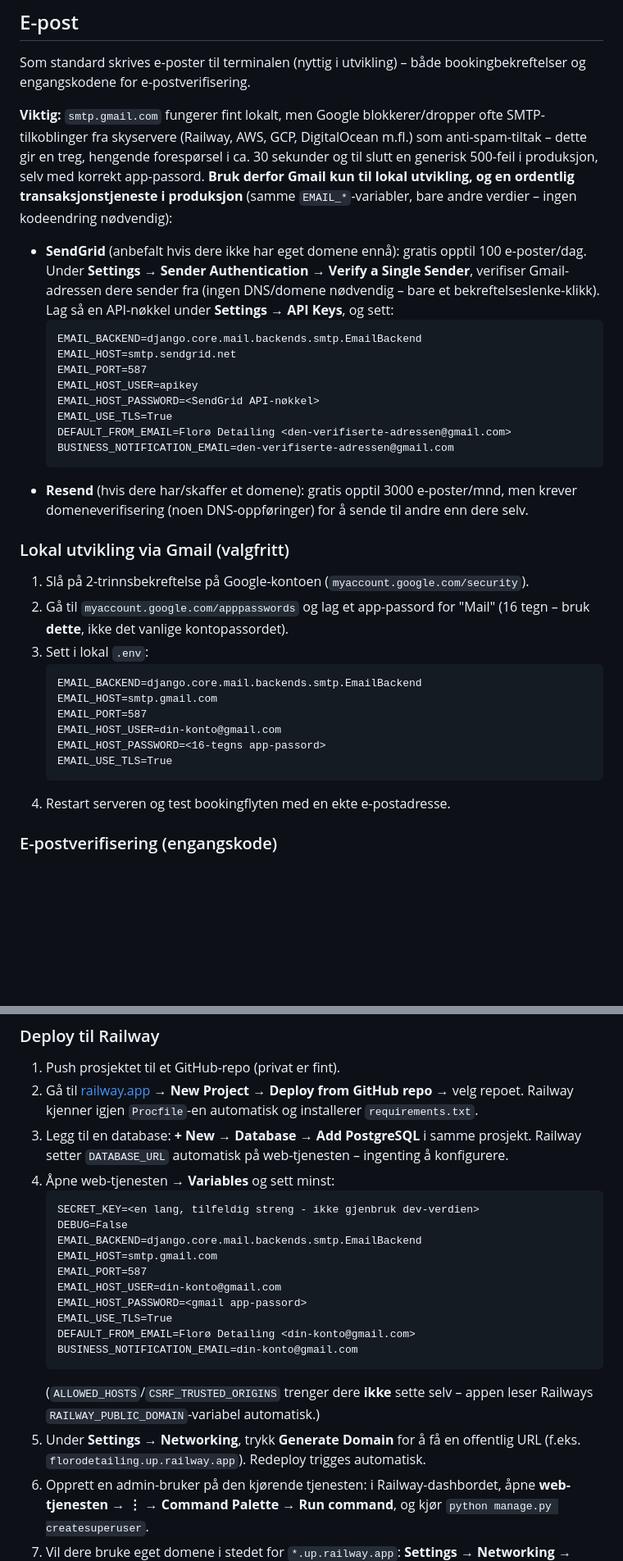
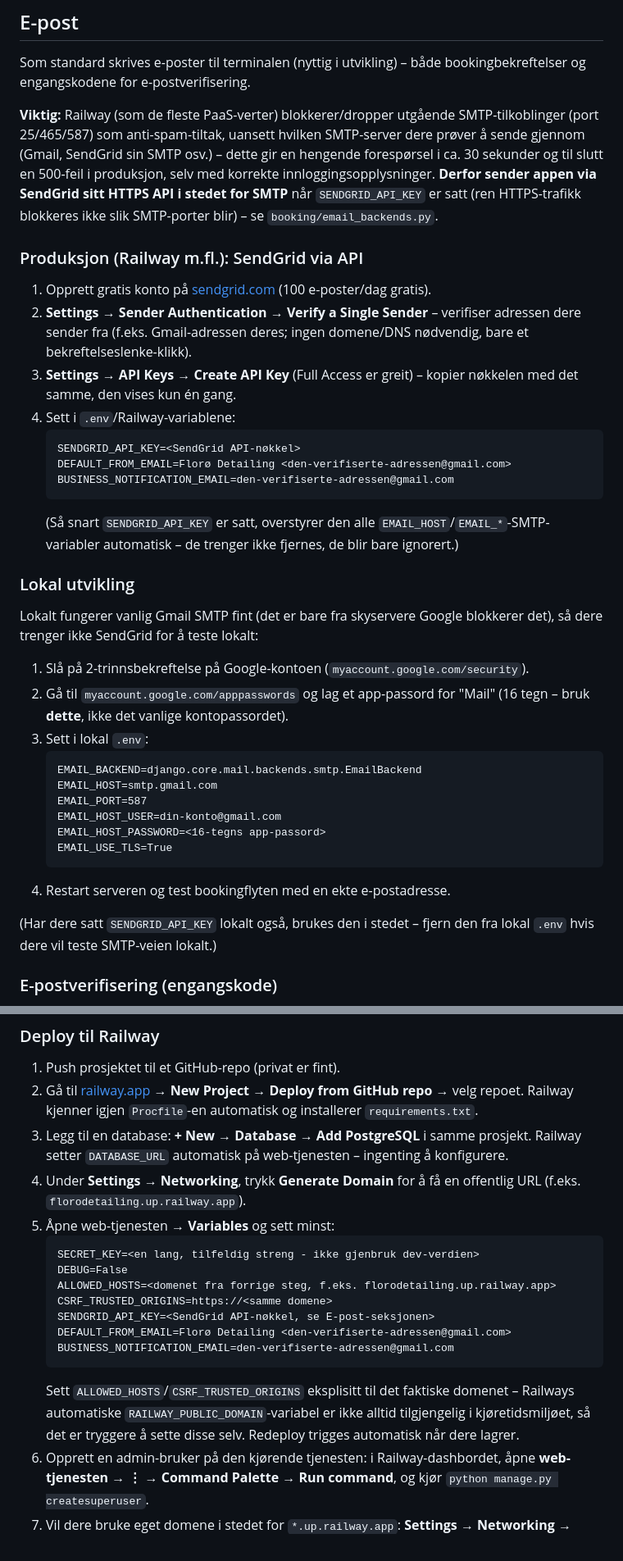
Before and after one commit to siam-sp/Floro-details, a Markdown page: README.md, 2 parts joined by grey strips. Shown at 82% size. Drawn GitHub-style; blank space fills up the shorter version.

Commit message:
Update deploy docs: SendGrid via API, set ALLOWED_HOSTS explicitly
Corrects the Railway deploy steps to match what actually works in
practice - RAILWAY_PUBLIC_DOMAIN auto-detection wasn't reliable, and
SMTP-based SendGrid still hits the same outbound-port blocking as
Gmail did.

````diff
--- a/README.md
+++ b/README.md
@@ -56,31 +56,34 @@ kunden får en booking-bekreftelse (ikke en betalingskvittering) på skjerm og e
 Som standard skrives e-poster til terminalen (nyttig i utvikling) – både bookingbekreftelser og
 engangskodene for e-postverifisering.
 
-**Viktig:** `smtp.gmail.com` fungerer fint lokalt, men Google blokkerer/dropper ofte SMTP-
-tilkoblinger fra skyservere (Railway, AWS, GCP, DigitalOcean m.fl.) som anti-spam-tiltak – dette
-gir en treg, hengende forespørsel i ca. 30 sekunder og til slutt en generisk 500-feil i
-produksjon, selv med korrekt app-passord. **Bruk derfor Gmail kun til lokal utvikling, og en
-ordentlig transaksjonstjeneste i produksjon** (samme `EMAIL_*`-variabler, bare andre verdier –
-ingen kodeendring nødvendig):
+**Viktig:** Railway (som de fleste PaaS-verter) blokkerer/dropper utgående SMTP-tilkoblinger
+(port 25/465/587) som anti-spam-tiltak, uansett hvilken SMTP-server dere prøver å sende
+gjennom (Gmail, SendGrid sin SMTP osv.) – dette gir en hengende forespørsel i ca. 30 sekunder
+og til slutt en 500-feil i produksjon, selv med korrekte innloggingsopplysninger. **Derfor
+sender appen via SendGrid sitt HTTPS API i stedet for SMTP** når `SENDGRID_API_KEY` er satt
+(ren HTTPS-trafikk blokkeres ikke slik SMTP-porter blir) – se `booking/email_backends.py`.
 
-- **SendGrid** (anbefalt hvis dere ikke har eget domene ennå): gratis opptil 100 e-poster/dag.
-  Under **Settings → Sender Authentication → Verify a Single Sender**, verifiser Gmail-adressen
-  dere sender fra (ingen DNS/domene nødvendig – bare et bekreftelseslenke-klikk). Lag så en
-  API-nøkkel under **Settings → API Keys**, og sett:
-  ```
-  EMAIL_BACKEND=django.core.mail.backends.smtp.EmailBackend
-  EMAIL_HOST=smtp.sendgrid.net
-  EMAIL_PORT=587
-  EMAIL_HOST_USER=apikey
-  EMAIL_HOST_PASSWORD=<SendGrid API-nøkkel>
-  EMAIL_USE_TLS=True
-  DEFAULT_FROM_EMAIL=Florø Detailing <den-verifiserte-adressen@gmail.com>
-  BUSINESS_NOTIFICATION_EMAIL=den-verifiserte-adressen@gmail.com
-  ```
-- **Resend** (hvis dere har/skaffer et domene): gratis opptil 3000 e-poster/mnd, men krever
-  domeneverifisering (noen DNS-oppføringer) for å sende til andre enn dere selv.
+### Produksjon (Railway m.fl.): SendGrid via API
 
-### Lokal utvikling via Gmail (valgfritt)
+1. Opprett gratis konto på [sendgrid.com](https://sendgrid.com) (100 e-poster/dag gratis).
+2. **Settings → Sender Authentication → Verify a Single Sender** – verifiser adressen dere
+   sender fra (f.eks. Gmail-adressen deres; ingen domene/DNS nødvendig, bare et
+   bekreftelseslenke-klikk).
+3. **Settings → API Keys → Create API Key** (Full Access er greit) – kopier nøkkelen med det
+   samme, den vises kun én gang.
+4. Sett i `.env`/Railway-variablene:
+   ```
+   SENDGRID_API_KEY=<SendGrid API-nøkkel>
+   DEFAULT_FROM_EMAIL=Florø Detailing <den-verifiserte-adressen@gmail.com>
+   BUSINESS_NOTIFICATION_EMAIL=den-verifiserte-adressen@gmail.com
+   ```
+   (Så snart `SENDGRID_API_KEY` er satt, overstyrer den alle `EMAIL_HOST`/`EMAIL_*`-SMTP-
+   variabler automatisk – de trenger ikke fjernes, de blir bare ignorert.)
+
+### Lokal utvikling
+
+Lokalt fungerer vanlig Gmail SMTP fint (det er bare fra skyservere Google blokkerer det), så
+dere trenger ikke SendGrid for å teste lokalt:
 
 1. Slå på 2-trinnsbekreftelse på Google-kontoen (`myaccount.google.com/security`).
 2. Gå til `myaccount.google.com/apppasswords` og lag et app-passord for "Mail" (16 tegn – bruk
@@ -95,6 +98,9 @@ ingen kodeendring nødvendig):
    EMAIL_USE_TLS=True
    ```
 4. Restart serveren og test bookingflyten med en ekte e-postadresse.
+
+(Har dere satt `SENDGRID_API_KEY` lokalt også, brukes den i stedet – fjern den fra lokal `.env`
+hvis dere vil teste SMTP-veien lokalt.)
 
 ### E-postverifisering (engangskode)
 
@@ -131,23 +137,21 @@ Før dere går live (gjøres automatisk av `Procfile` på Railway): `python mana
    `requirements.txt`.
 3. Legg til en database: **+ New** → **Database** → **Add PostgreSQL** i samme prosjekt.
    Railway setter `DATABASE_URL` automatisk på web-tjenesten – ingenting å konfigurere.
-4. Åpne web-tjenesten → **Variables** og sett minst:
+4. Under **Settings → Networking**, trykk **Generate Domain** for å få en offentlig URL
+   (f.eks. `florodetailing.up.railway.app`).
+5. Åpne web-tjenesten → **Variables** og sett minst:
    ```
    SECRET_KEY=<en lang, tilfeldig streng - ikke gjenbruk dev-verdien>
    DEBUG=False
-   EMAIL_BACKEND=django.core.mail.backends.smtp.EmailBackend
-   EMAIL_HOST=smtp.gmail.com
-   EMAIL_PORT=587
-   EMAIL_HOST_USER=din-konto@gmail.com
-   EMAIL_HOST_PASSWORD=<gmail app-passord>
-   EMAIL_USE_TLS=True
-   DEFAULT_FROM_EMAIL=Florø Detailing <din-konto@gmail.com>
-   BUSINESS_NOTIFICATION_EMAIL=din-konto@gmail.com
+   ALLOWED_HOSTS=<domenet fra forrige steg, f.eks. florodetailing.up.railway.app>
+   CSRF_TRUSTED_ORIGINS=https://<samme domene>
+   SENDGRID_API_KEY=<SendGrid API-nøkkel, se E-post-seksjonen>
+   DEFAULT_FROM_EMAIL=Florø Detailing <den-verifiserte-adressen@gmail.com>
+   BUSINESS_NOTIFICATION_EMAIL=den-verifiserte-adressen@gmail.com
    ```
-   (`ALLOWED_HOSTS`/`CSRF_TRUSTED_ORIGINS` trenger dere **ikke** sette selv – appen leser
-   Railways `RAILWAY_PUBLIC_DOMAIN`-variabel automatisk.)
-5. Under **Settings → Networking**, trykk **Generate Domain** for å få en offentlig URL
-   (f.eks. `florodetailing.up.railway.app`). Redeploy trigges automatisk.
+   Sett `ALLOWED_HOSTS`/`CSRF_TRUSTED_ORIGINS` eksplisitt til det faktiske domenet – Railways
+   automatiske `RAILWAY_PUBLIC_DOMAIN`-variabel er ikke alltid tilgjengelig i kjøretidsmiljøet,
+   så det er tryggere å sette disse selv. Redeploy trigges automatisk når dere lagrer.
 6. Opprett en admin-bruker på den kjørende tjenesten: i Railway-dashbordet, åpne
    **web-tjenesten → ⋮ → Command Palette → Run command**, og kjør
    `python manage.py createsuperuser`.
````
